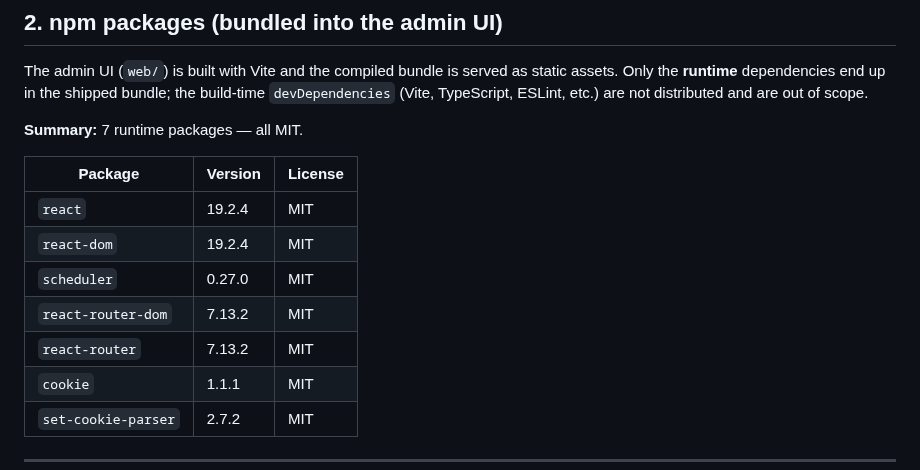
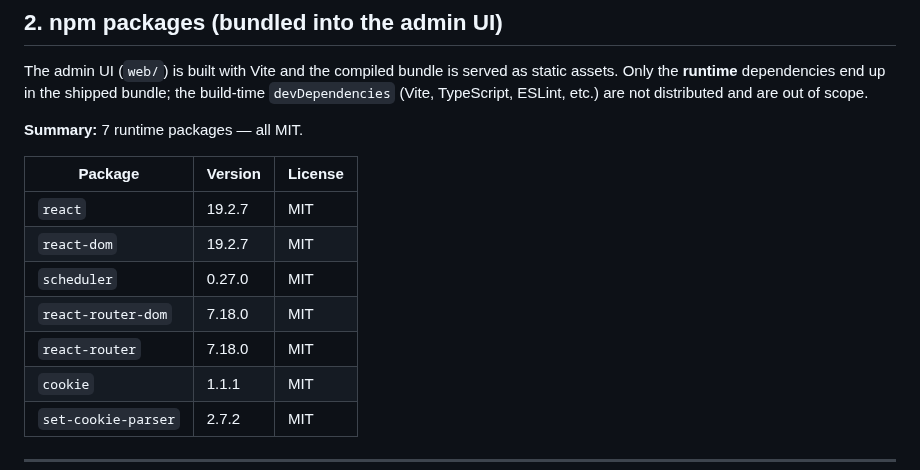
Before and after one commit to Veltara-Works/vectis, a Markdown page: THIRD_PARTY_LICENSES.md, the part around the change. Rendered like a GitHub page.

Commit message:
chore(licenses): sync bundled npm runtime versions (react 19.2.7, react-router 7.18.0)

```diff
--- a/THIRD_PARTY_LICENSES.md
+++ b/THIRD_PARTY_LICENSES.md
@@ -99,11 +99,11 @@ distributed and are out of scope.
 
 | Package | Version | License |
 |---|---|---|
-| `react` | 19.2.4 | MIT |
-| `react-dom` | 19.2.4 | MIT |
+| `react` | 19.2.7 | MIT |
+| `react-dom` | 19.2.7 | MIT |
 | `scheduler` | 0.27.0 | MIT |
-| `react-router-dom` | 7.13.2 | MIT |
-| `react-router` | 7.13.2 | MIT |
+| `react-router-dom` | 7.18.0 | MIT |
+| `react-router` | 7.18.0 | MIT |
 | `cookie` | 1.1.1 | MIT |
 | `set-cookie-parser` | 2.7.2 | MIT |
 
```
